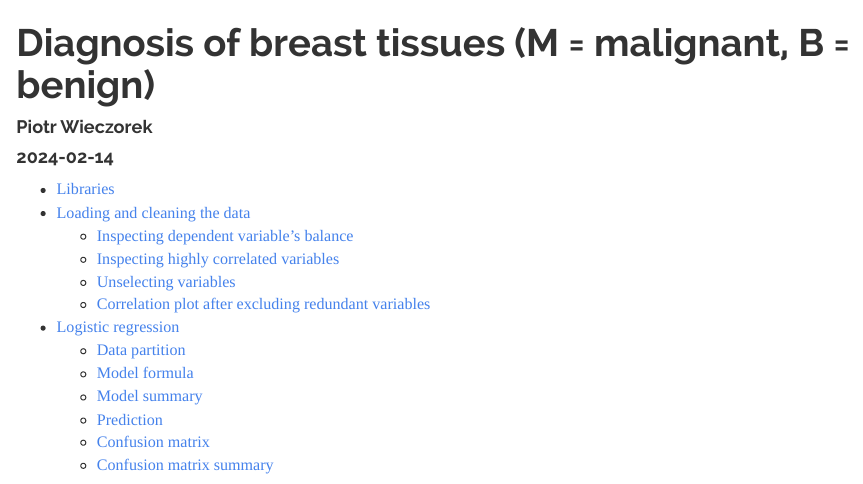
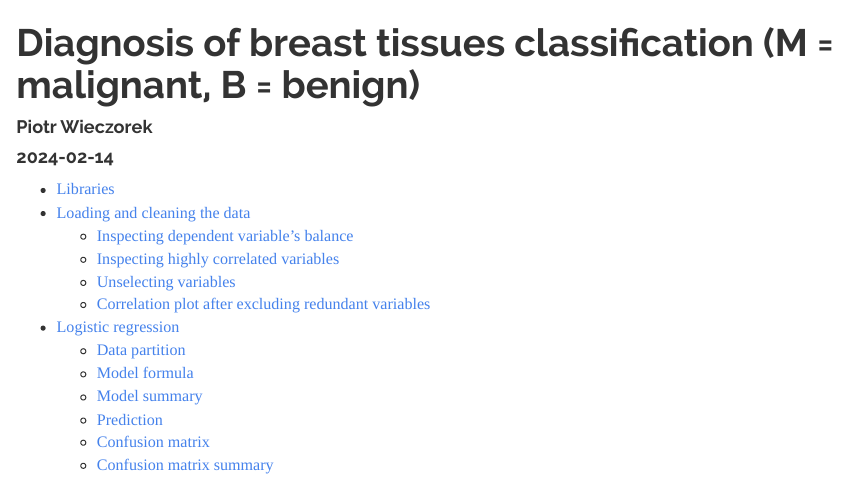
Before and after one commit to piotrwieczorekk/projects_R, an R Markdown document (classification_algorithms/Logistic_regression/breast_tissue_classification/breast_tissue_classification.Rmd): the page in a window 1100 px wide, from its top. The pictures show the output file classification_algorithms/Logistic_regression/breast_tissue_classification/breast_tissue_classification.html that the author committed with the source, opened offline.

Commit message:
Add files via upload

```diff
--- a/classification_algorithms/Logistic_regression/breast_tissue_classification/breast_tissue_classification.Rmd
+++ b/classification_algorithms/Logistic_regression/breast_tissue_classification/breast_tissue_classification.Rmd
@@ -1,5 +1,5 @@
 ---
-title: 'Diagnosis of breast tissues (M = malignant, B = benign)'
+title: 'Diagnosis of breast tissues classification (M = malignant, B = benign)'
 author: "Piotr Wieczorek"
 date: "2024-02-14"
 output:
```
Also changed, not shown: classification_algorithms/Logistic_regression/breast_tissue_classification/breast_tissue_classification.html.
